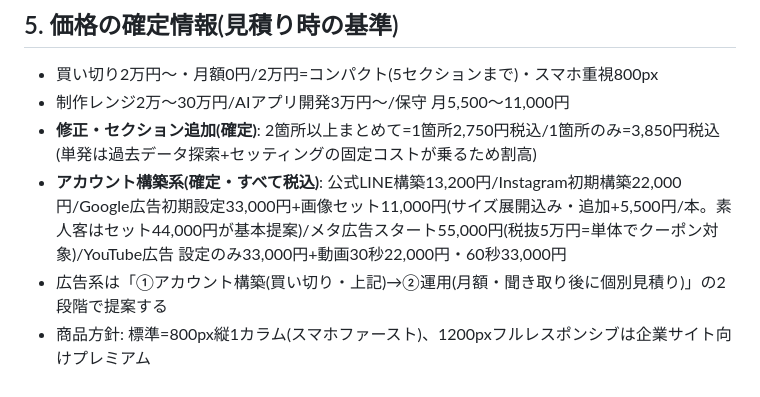
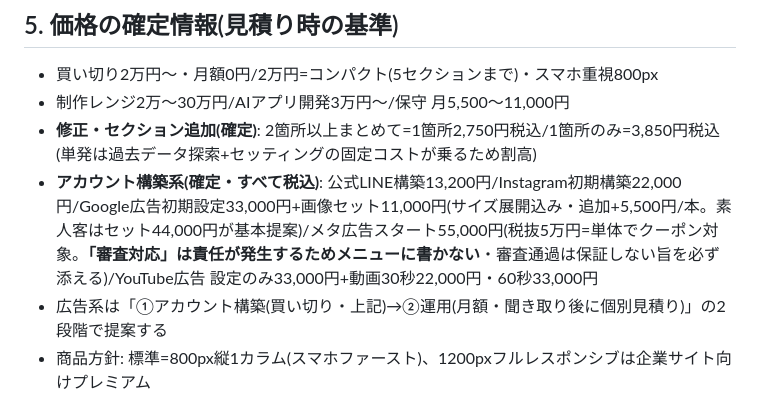
Before and after one commit to 810eigo-droid/TAF-V2meta-LP, a Markdown page: docs/session-handoff.md, the part around the change. Drawn GitHub-style.

```diff
--- a/docs/session-handoff.md
+++ b/docs/session-handoff.md
@@ -80,7 +80,7 @@ WordPressカスタムHTMLブロックに丸ごと貼る自己完結ブロック
 - 買い切り2万円〜・月額0円/2万円=コンパクト(5セクションまで)・スマホ重視800px
 - 制作レンジ2万〜30万円/AIアプリ開発3万円〜/保守 月5,500〜11,000円
 - **修正・セクション追加(確定)**: 2箇所以上まとめて=1箇所2,750円税込/1箇所のみ=3,850円税込(単発は過去データ探索+セッティングの固定コストが乗るため割高)
-- **アカウント構築系(確定・すべて税込)**: 公式LINE構築13,200円/Instagram初期構築22,000円/Google広告初期設定33,000円+画像セット11,000円(サイズ展開込み・追加+5,500円/本。素人客はセット44,000円が基本提案)/メタ広告スタート55,000円(税抜5万円=単体でクーポン対象)/YouTube広告 設定のみ33,000円+動画30秒22,000円・60秒33,000円
+- **アカウント構築系(確定・すべて税込)**: 公式LINE構築13,200円/Instagram初期構築22,000円/Google広告初期設定33,000円+画像セット11,000円(サイズ展開込み・追加+5,500円/本。素人客はセット44,000円が基本提案)/メタ広告スタート55,000円(税抜5万円=単体でクーポン対象。**「審査対応」は責任が発生するためメニューに書かない**・審査通過は保証しない旨を必ず添える)/YouTube広告 設定のみ33,000円+動画30秒22,000円・60秒33,000円
 - 広告系は「①アカウント構築(買い切り・上記)→②運用(月額・聞き取り後に個別見積り)」の2段階で提案する
 - 商品方針: 標準=800px縦1カラム(スマホファースト)、1200pxフルレスポンシブは企業サイト向けプレミアム
 - 画像は表示幅の2倍で書き出す(Retina対策)
```
Also changed, not shown: docs/estimate-assistant-context.md (+1 -1 lines).
